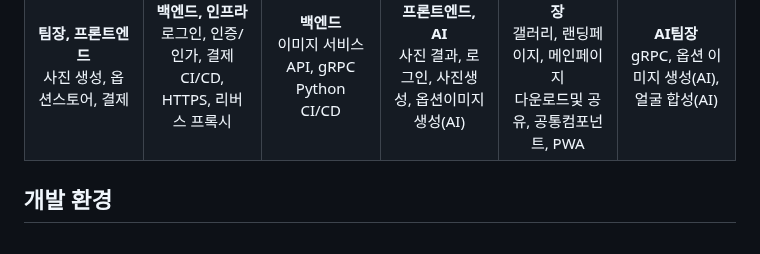
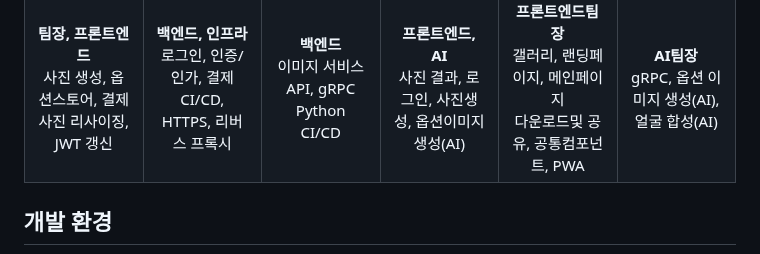
Before and after one commit to neongseoman/TKstudio, a Markdown page: README.md, the part around the change. Rendered like a GitHub page.

Commit message:
Update README.md
Former-commit-id: f1bf7ca8aa5b6b122a348f59b4c02b232e2f8167

```diff
--- a/README.md
+++ b/README.md
@@ -56,6 +56,7 @@
         <td align="center">
           <div><b>팀장, 프론트엔드</b></div>
           <div>사진 생성, 옵션스토어, 결제</div>
+          <div>사진 리사이징, JWT 갱신</div>
         </td>
         </td>
         <td align="center">
```
